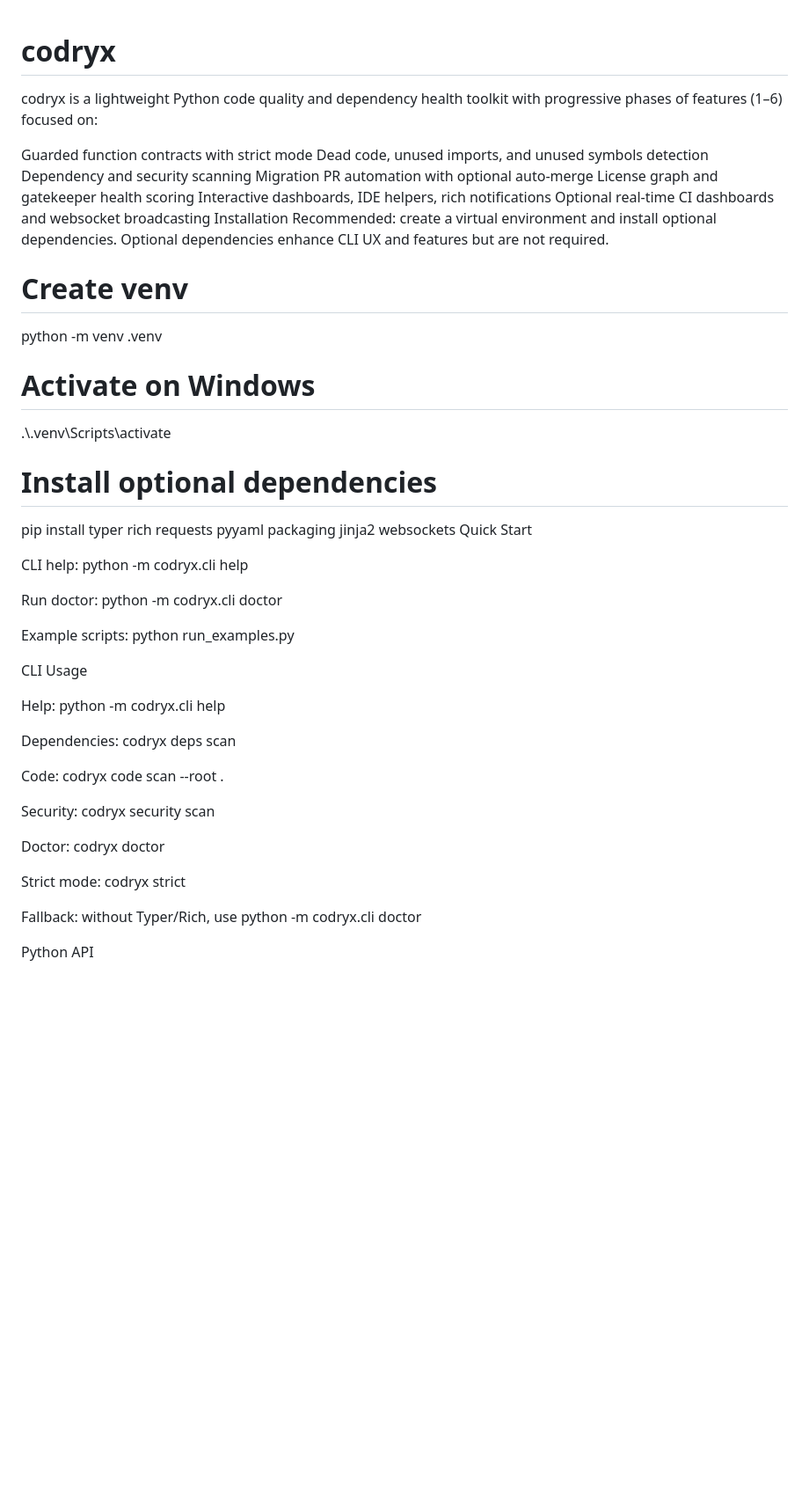
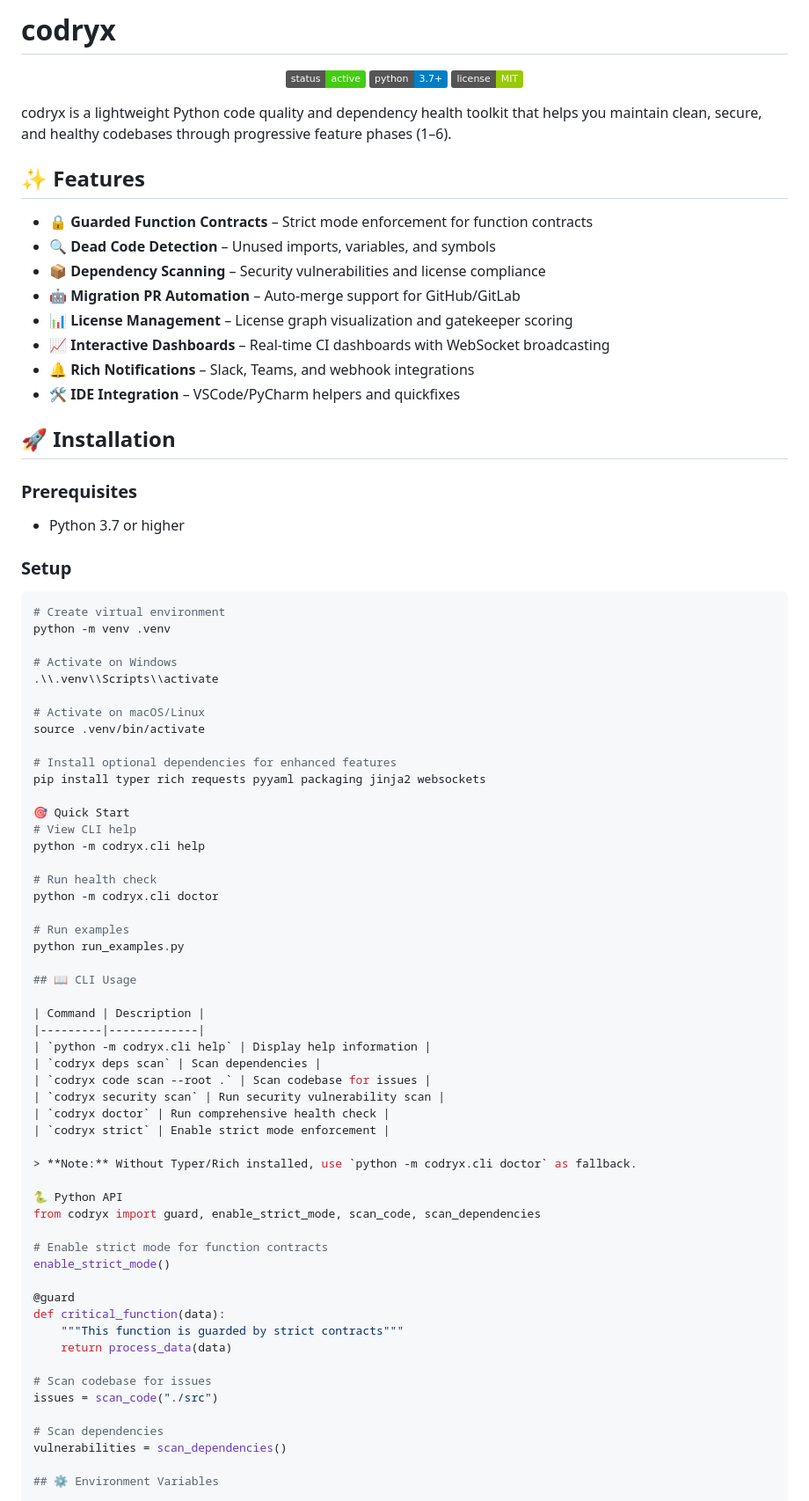
Before and after one commit to zaid-mian/Codryx, a Markdown page: README.md, the part around one of its changes. Shown at 88% size. Rendered like a GitHub page; badges without logos; blank space fills up the shorter version.

Commit message:
Update README with professional formatting

````diff
--- a/README.md
+++ b/README.md
@@ -1,48 +1,83 @@
+# codryx
 
-# codryx
-codryx is a lightweight Python code quality and dependency health toolkit with progressive phases of features (1–6) focused on:
+<p align="center">
+  <img src="https://img.shields.io/badge/status-active-brightgreen" alt="Status">
+  <img src="https://img.shields.io/badge/python-3.7+-blue" alt="Python Version">
+  <img src="https://img.shields.io/badge/license-MIT-green" alt="License">
+</p>
 
-Guarded function contracts with strict mode
-Dead code, unused imports, and unused symbols detection
-Dependency and security scanning
-Migration PR automation with optional auto-merge
-License graph and gatekeeper health scoring
-Interactive dashboards, IDE helpers, rich notifications
-Optional real-time CI dashboards and websocket broadcasting
-Installation
-Recommended: create a virtual environment and install optional dependencies.
-Optional dependencies enhance CLI UX and features but are not required.
-# Create venv
+codryx is a lightweight Python code quality and dependency health toolkit that helps you maintain clean, secure, and healthy codebases through progressive feature phases (1–6).
+
+## ✨ Features
+
+- **🔒 Guarded Function Contracts** – Strict mode enforcement for function contracts
+- **🔍 Dead Code Detection** – Unused imports, variables, and symbols
+- **📦 Dependency Scanning** – Security vulnerabilities and license compliance
+- **🤖 Migration PR Automation** – Auto-merge support for GitHub/GitLab
+- **📊 License Management** – License graph visualization and gatekeeper scoring
+- **📈 Interactive Dashboards** – Real-time CI dashboards with WebSocket broadcasting
+- **🔔 Rich Notifications** – Slack, Teams, and webhook integrations
+- **🛠️ IDE Integration** – VSCode/PyCharm helpers and quickfixes
+
+## 🚀 Installation
+
+### Prerequisites
+- Python 3.7 or higher
+
+### Setup
+
+```bash
+# Create virtual environment
 python -m venv .venv
 
 # Activate on Windows
 .\\.venv\\Scripts\\activate
 
-# Install optional dependencies
+# Activate on macOS/Linux
+source .venv/bin/activate
+
+# Install optional dependencies for enhanced features
 pip install typer rich requests pyyaml packaging jinja2 websockets
-Quick Start
 
-CLI help: python -m codryx.cli help
+🎯 Quick Start
+# View CLI help
+python -m codryx.cli help
 
-Run doctor: python -m codryx.cli doctor
+# Run health check
+python -m codryx.cli doctor
 
-Example scripts: python run_examples.py
+# Run examples
+python run_examples.py
 
-CLI Usage
+## 📖 CLI Usage
 
-Help: python -m codryx.cli help
+| Command | Description |
+|---------|-------------|
+| `python -m codryx.cli help` | Display help information |
+| `codryx deps scan` | Scan dependencies |
+| `codryx code scan --root .` | Scan codebase for issues |
+| `codryx security scan` | Run security vulnerability scan |
+| `codryx doctor` | Run comprehensive health check |
+| `codryx strict` | Enable strict mode enforcement |
 
-Dependencies: codryx deps scan
+> **Note:** Without Typer/Rich installed, use `python -m codryx.cli doctor` as fallback.
 
-Code: codryx code scan --root .
+🐍 Python API
+from codryx import guard, enable_strict_mode, scan_code, scan_dependencies
 
-Security: codryx security scan
+# Enable strict mode for function contracts
+enable_strict_mode()
 
-Doctor: codryx doctor
+@guard
+def critical_function(data):
+    """This function is guarded by strict contracts"""
+    return process_data(data)
 
-Strict mode: codryx strict
+# Scan codebase for issues
+issues = scan_code("./src")
 
-Fallback: without Typer/Rich, use python -m codryx.cli doctor
+# Scan dependencies
+vulnerabilities = scan_dependencies()
 
-Python API
+## ⚙️ Environment Variables
 
````
Also changed, not shown: other parts of README.md (+60 -255 lines).
